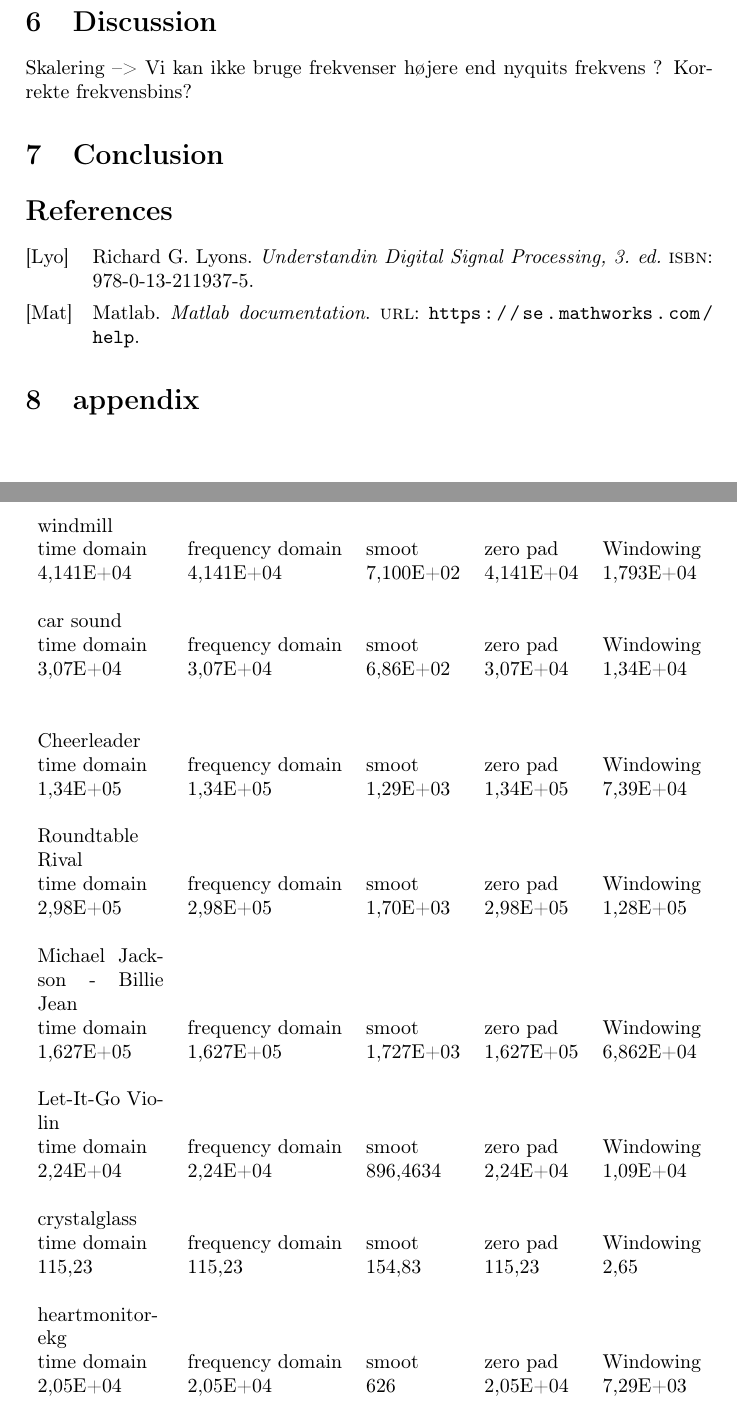
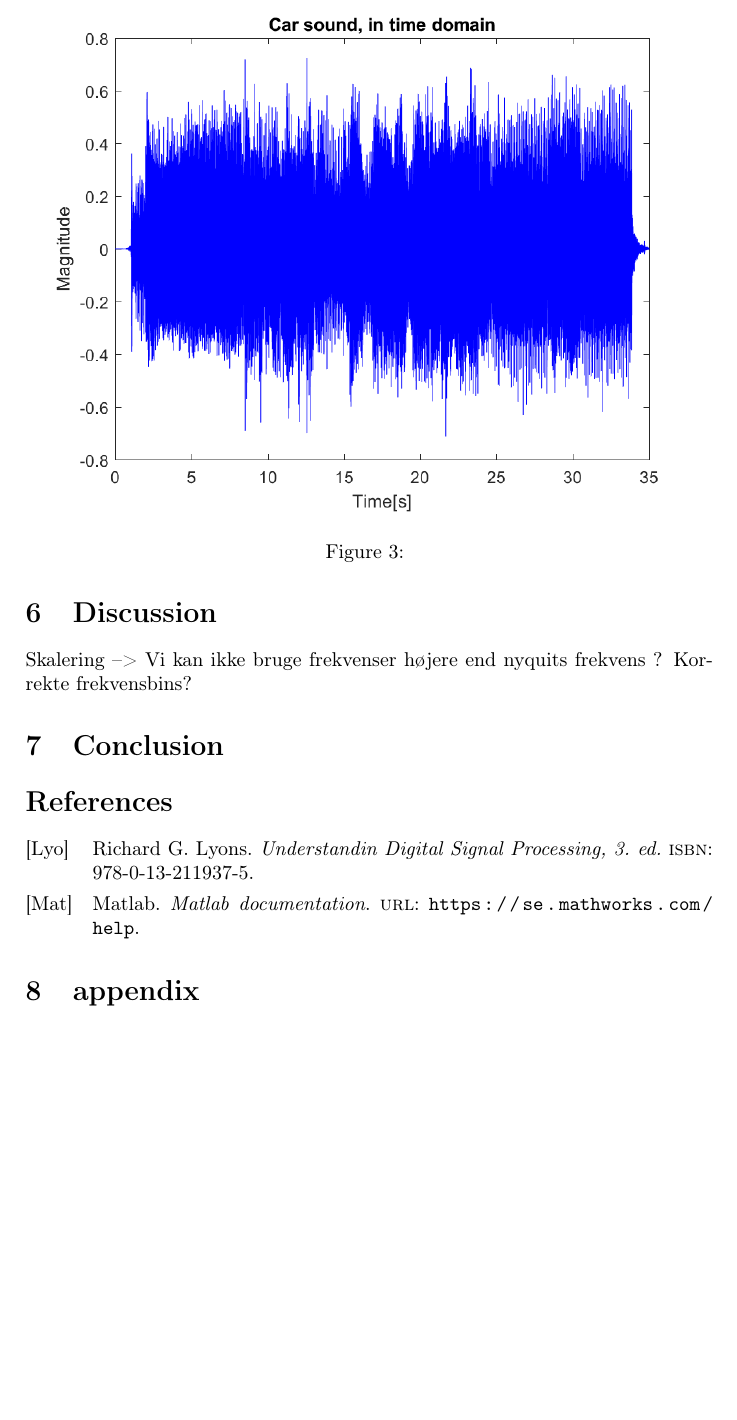
Before and after one commit to Quanalogy/E3DSB-MiniprojektA, a LaTeX document (main.tex, which reads contents.tex): two parts of pages 8 and 9 of 12 before the commit and part of page 9 of 11 after it, the two joined at a grey line, cut at the place of the change, the shorter picture padded with empty space. Compiled offline with pdfLaTeX.

```diff
--- a/contents.tex
+++ b/contents.tex
@@ -76,36 +76,3 @@
 While zero padding does not add or remove any energy from the signal.
 \begin{table}[]
 	\centering
-	\begin{tabularx}{\textwidth}{Xllll}
-		windmill                      &                  &           &           &           \\
-		time domain                   & frequency domain & smoot     & zero pad  & Windowing \\
-		4,141E+04                     & 4,141E+04        & 7,100E+02 & 4,141E+04 & 1,793E+04 \\
-		                              &                  &           &           &           \\
-		car sound                     &                  &           &           &           \\
-		time domain                   & frequency domain & smoot     & zero pad  & Windowing \\
-		3,07E+04                      & 3,07E+04         & 6,86E+02  & 3,07E+04  & 1,34E+04  \\
-		                              &                  &           &           &           \\
-		                              &                  &           &           &           \\
-		Cheerleader                   &                  &           &           &           \\
-		time domain                   & frequency domain & smoot     & zero pad  & Windowing \\
-		1,34E+05                      & 1,34E+05         & 1,29E+03  & 1,34E+05  & 7,39E+04  \\
-		                              &                  &           &           &           \\
-		Roundtable Rival              &                  &           &           &           \\
-		time domain                   & frequency domain & smoot     & zero pad  & Windowing \\
-		2,98E+05                      & 2,98E+05         & 1,70E+03  & 2,98E+05  & 1,28E+05  \\
-		                              &                  &           &           &           \\
-		Michael Jackson - Billie Jean &                  &           &           &           \\
-		time domain                   & frequency domain & smoot     & zero pad  & Windowing \\
-		1,627E+05                     & 1,627E+05        & 1,727E+03 & 1,627E+05 & 6,862E+04 \\
-		                              &                  &           &           &           \\
-		Let-It-Go Violin              &                  &           &           &           \\
-		time domain                   & frequency domain & smoot     & zero pad  & Windowing \\
-		2,24E+04                      & 2,24E+04         & 896,4634  & 2,24E+04  & 1,09E+04  \\
-		                              &                  &           &           &           \\
-		crystalglass                  &                  &           &           &           \\
-		time domain                   & frequency domain & smoot     & zero pad  & Windowing \\
-		115,23                        & 115,23           & 154,83    & 115,23    & 2,65      \\
-		                              &                  &           &           &           \\
-		heartmonitor-ekg              &                  &           &           &           \\
-		time domain                   & frequency domain & smoot     & zero pad  & Windowing \\
-		2,05E+04                      & 2,05E+04         & 626       & 2,05E+04  & 7,29E+03
```
Also changed, not shown: code/Car_figure1.png, code/Car_figure2.png, code/Car_figure3.png, code/Car_figure4.png, code/Car_figure5.png, code/Windmill_figure1.png, code/Windmill_figure2.png, code/Windmill_figure3.png, code/Windmill_figure4.png, code/Windmill_figure5.png, contents.tex (18 more changed lines).
